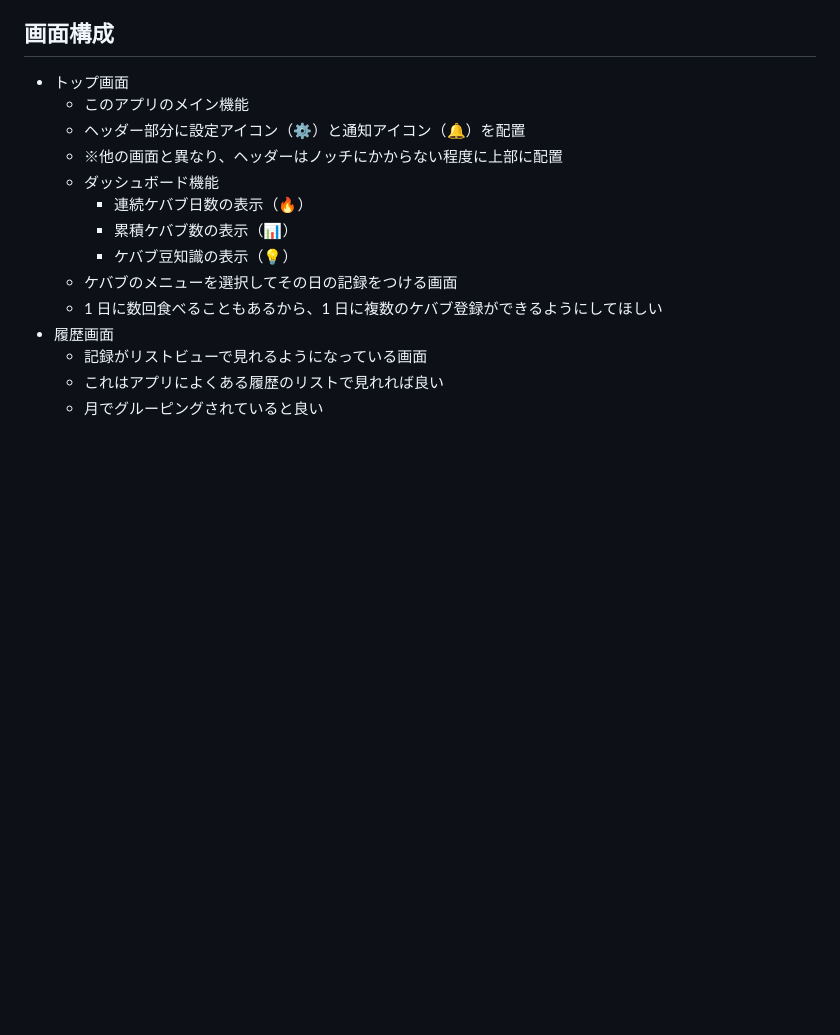
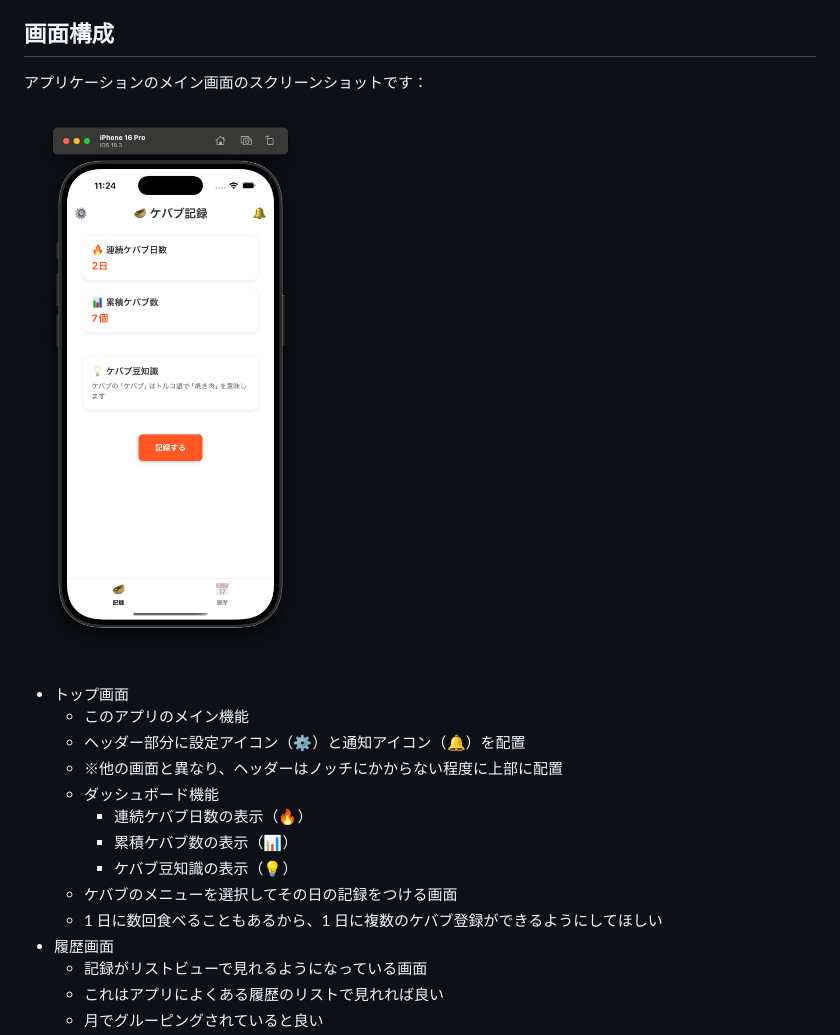
Before and after one commit to daikiojm/kabab-app, a Markdown page: README.md, the part around the change. Drawn GitHub-style; pictures changed too: docs/app-screenshot.png (added); blank space fills up the shorter version.

Commit message:
docs(readme): add app screenshot to readme

```diff
--- a/README.md
+++ b/README.md
@@ -43,6 +43,10 @@ npm run web
 - アプリを開いてすぐに、ケバブ記録をつけることができるようにしたい
 
 ## 画面構成
+
+アプリケーションのメイン画面のスクリーンショットです：
+
+![アプリケーションのメイン画面](docs/app-screenshot.png)
 
 - トップ画面
   - このアプリのメイン機能
```
